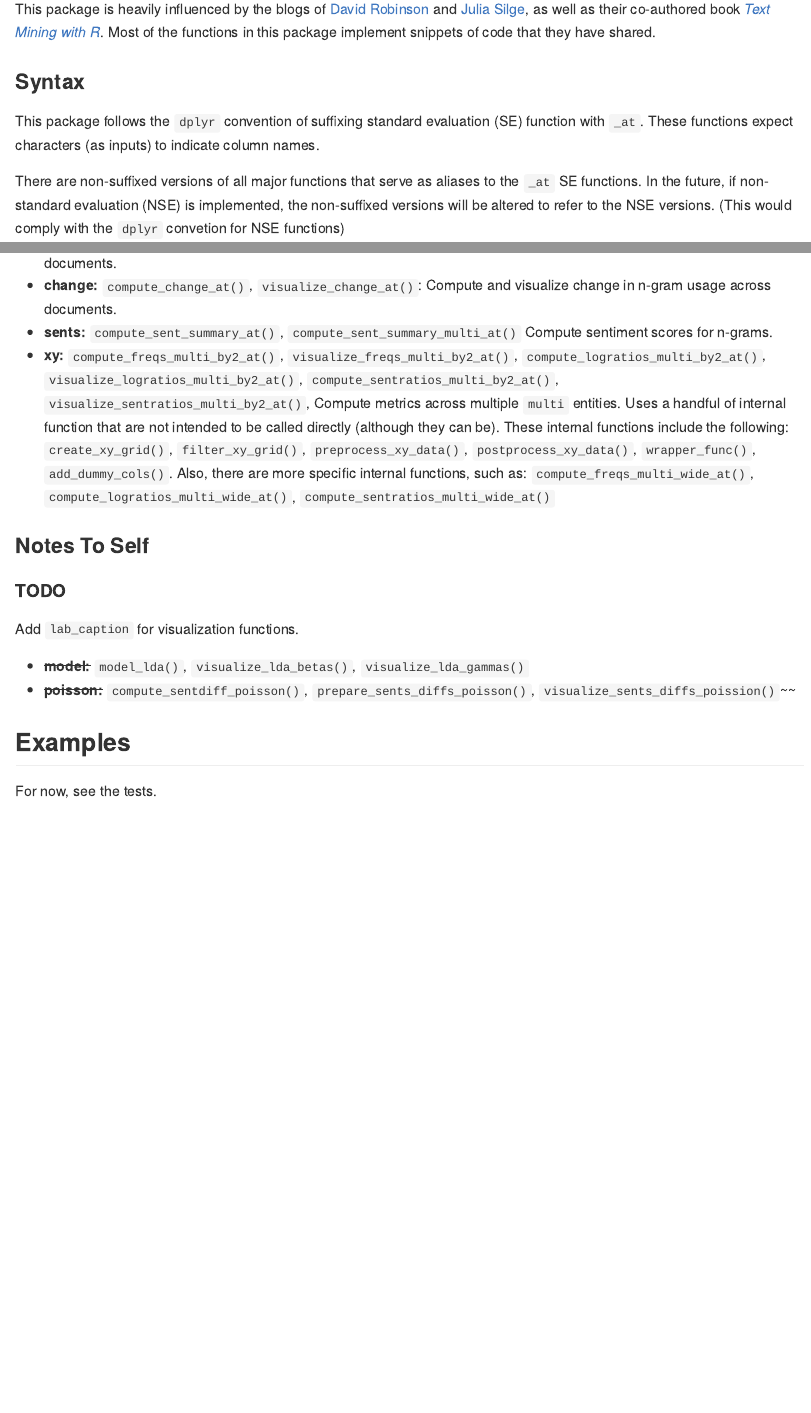
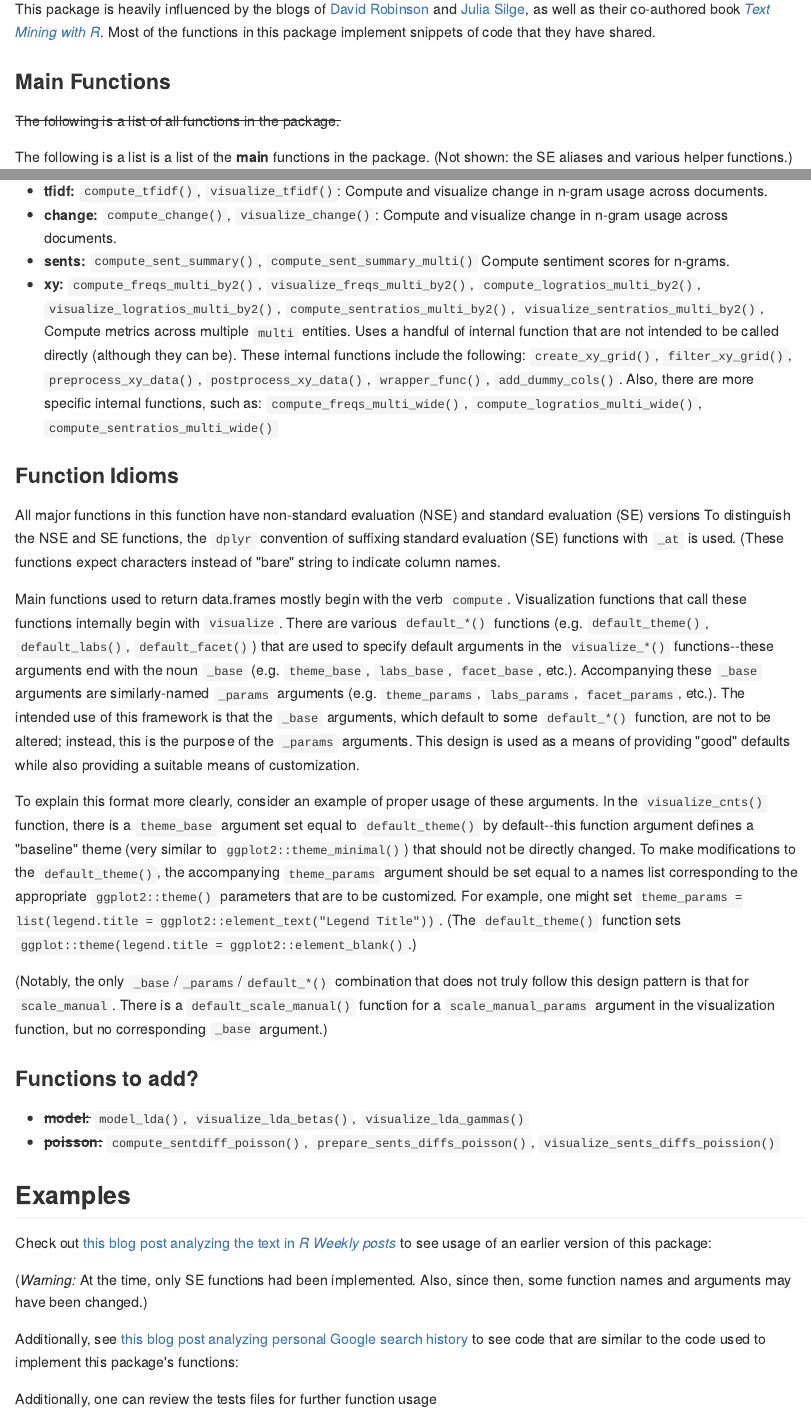
Before and after one commit to tonyelhabr/tetext, an R Markdown document (README.Rmd): the page in a window 1100 px wide, from 450 px down, and a second part further down, joined at a grey line. The pictures show the output file README.md that the author committed with the source, drawn offline in the style of GitHub.

Commit message:
added details to readme; truncated tweets inst data

````diff
--- a/README.Rmd
+++ b/README.Rmd
@@ -58,13 +58,13 @@ This package is heavily influenced by the blogs of
 Most of the functions in this package implement snippets of code that they have
 shared.
 
-### Syntax
+### Main Functions
 
-This package follows the `dplyr` convention of suffixing standard evaluation (SE)
-function with `_at`. These functions expect characters (as inputs) to indicate
-column names.
+~~The following is a list of all functions in the package.~~
 
-There are non-suffixed versions of all major functions that serve as aliases to the `_at` SE functions.
-In the future, if non-standard evaluation (NSE) is implemented,
-the non-suffixed versions will be altered to refer to the NSE versions.
-(This would comply with the `dplyr` convetion for NSE functions)
+```{r echo = FALSE, eval = FALSE}
+# library("tetext")
+# ls("package:tetext")
+```
+The following is a list is a list of the __main__ functions in the package.
+(Not shown: the SE aliases and various helper functions.)
@@ -114,17 +109,49 @@ Compute sentiment scores for n-grams.
 `compute_sentratios_multi_by2()`, `visualize_sentratios_multi_by2()`,
 Compute metrics across multiple `multi` entities. Uses a handful of internal
 function that are not intended to be called directly (although they can be).
-These internal functions include  the following:
+These internal functions include the following:
 `create_xy_grid()`, `filter_xy_grid()`, `preprocess_xy_data()`, `postprocess_xy_data()`,
 `wrapper_func()`, `add_dummy_cols()`.
 Also, there are more specific internal functions, such as:
 `compute_freqs_multi_wide()`, `compute_logratios_multi_wide()`, `compute_sentratios_multi_wide()`
 
-### Notes To Self
+### Function Idioms
 
-#### TODO
+All major functions in this function have non-standard evaluation (NSE) and
+standard evaluation (SE) versions
+To distinguish the NSE and SE functions,
+the `dplyr` convention of suffixing standard evaluation (SE)
+functions with `_at` is used. (These functions expect characters instead of
+"bare" string to indicate column names.
 
-Add `lab_caption` for visualization functions.
+Main functions used to return data.frames mostly begin with the verb `compute`.
+Visualization functions that call these functions internally begin with `visualize`.
+There are various `default_*()` functions (e.g. `default_theme()`, `default_labs()`,
+`default_facet()`) that are used to specify default
+arguments in the `visualize_*()` functions--these arguments end with the noun `_base`
+(e.g. `theme_base`, `labs_base`, `facet_base`, etc.). Accompanying these `_base` arguments
+are similarly-named `_params` arguments (e.g. `theme_params`, `labs_params`, `facet_params`, etc.).
+The intended use of this framework is that the `_base` arguments, which default to some `default_*()`
+function, are not to be altered; instead, this is the purpose of the `_params` arguments.
+This design is used as a means of providing "good" defaults while also providing
+a suitable means of customization.
+
+To explain this format more clearly, consider an example of proper usage of these arguments.
+In the `visualize_cnts()` function, there is a `theme_base` argument set equal
+to `default_theme()` by default--this function argument defines
+a "baseline" theme (very similar to `ggplot2::theme_minimal()`) that should not
+be directly changed. To make modifications to the `default_theme()`, the accompanying
+`theme_params` argument should be set equal to a names list corresponding
+to the appropriate `ggplot2::theme()` parameters that are to be customized.
+For example, one might set `theme_params = list(legend.title = ggplot2::element_text("Legend Title"))`.
+(The `default_theme()` function sets `ggplot::theme(legend.title = ggplot2::element_blank()`.)
+
+(Notably, the only `_base`/`_params`/`default_*()` combination that does not truly follow this design pattern
+is that for `scale_manual`. There is a `default_scale_manual()` function for
+a `scale_manual_params` argument in the visualization function, but no corresponding
+`_base` argument.)
+
+### Functions to add?
 
 + ~~__model:__~~ `model_lda()`, `visualize_lda_betas()`, `visualize_lda_gammas()`
 + ~~__poisson:__~~
@@ -132,7 +159,19 @@ Add `lab_caption` for visualization functions.
 
 ## Examples
 
-For now, see the tests.
+Check out
+[this blog post analyzing the text in _R Weekly posts_](https://tonyelhabr.rbind.io/posts/tidy-text-analysis-rweekly/)
+to see usage of an earlier version of this package:
+
+(_Warning:_ At the time, only SE functions had been implemented. Also, since then, some
+function names and arguments may have been changed.)
+
+Additionally, see
+[this blog post analyzing personal Google search history](https://tonyelhabr.rbind.io/posts/tidy-text-analysis-google-search-history/)
+to see code that are similar
+to the code used to implement this package's functions:
+
+Additionally, one can review the tests files for further function usage
 
 ```{r echo = FALSE}
 # library("tetext")
````
Also changed, not shown: R/freqs.R (+1 -1 lines), README.md, README.Rmd (13 more changed lines), 2 other files.
